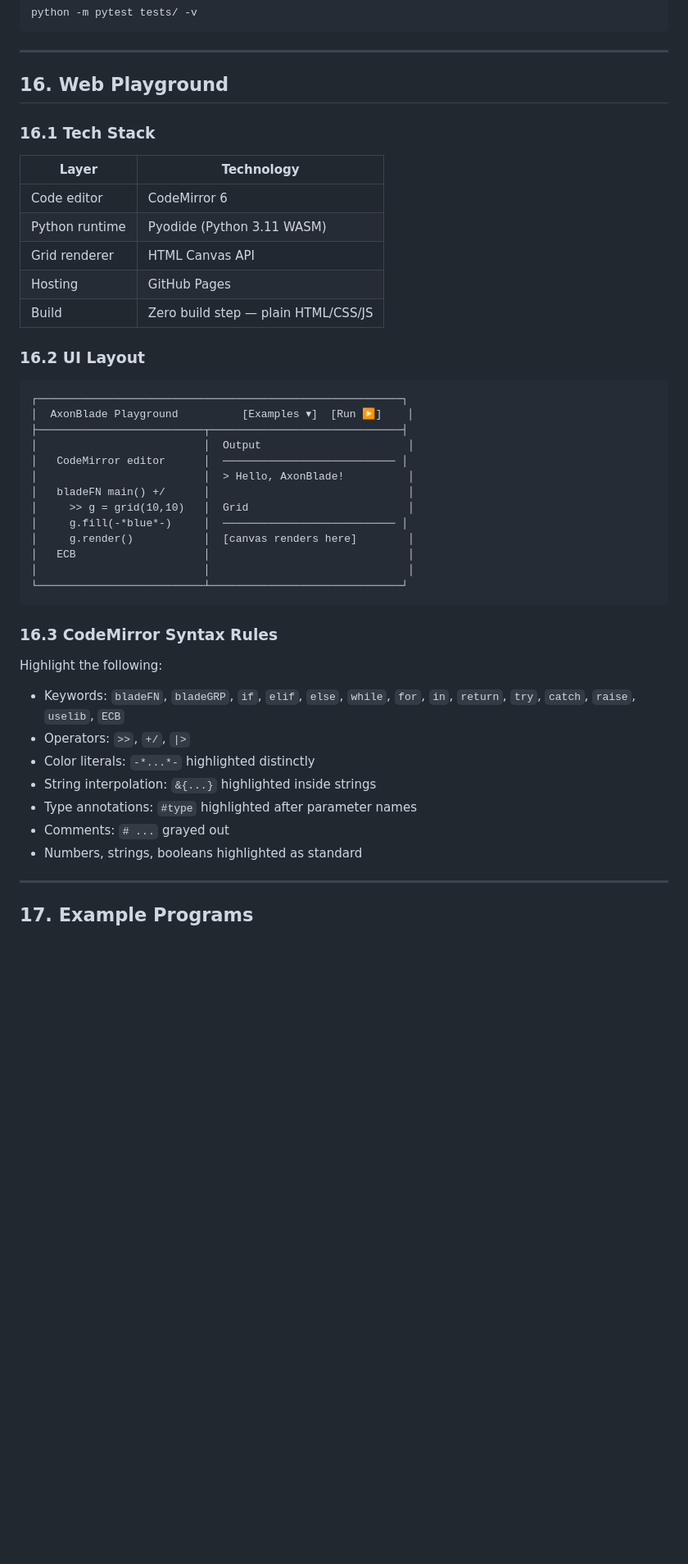
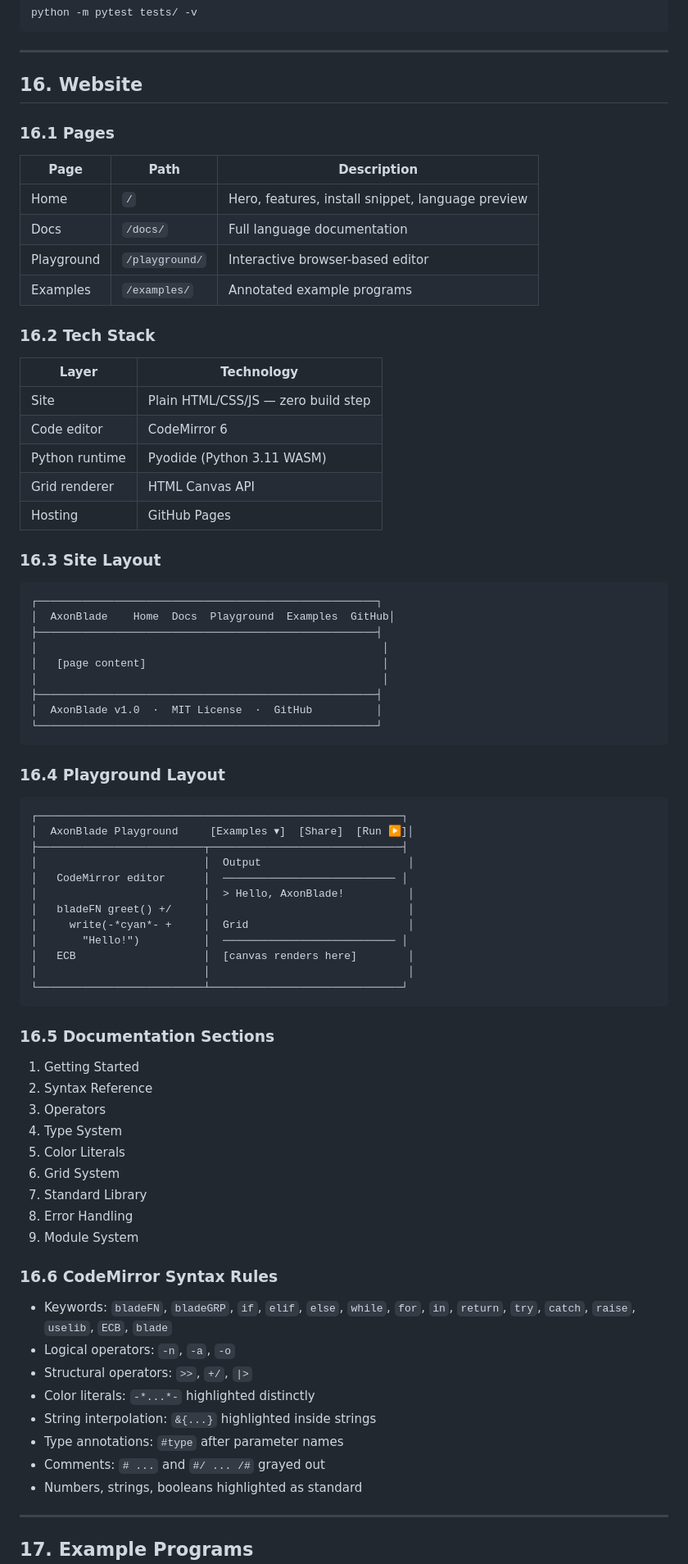
Before and after one commit to AI-Alon/axonblade, a Markdown page: ProjectPlan.md, the part around one of its changes. Shown at 82% size. GitHub-like rendering; blank space fills up the shorter version.

````diff
--- a/ProjectPlan.md
+++ b/ProjectPlan.md
@@ -1351,46 +1369,79 @@ python -m pytest tests/ -v
 
 ---
 
-## 16. Web Playground
-
-### 16.1 Tech Stack
+## 16. Website
+
+### 16.1 Pages
+
+| Page | Path | Description |
+|------|------|-------------|
+| Home | `/` | Hero, features, install snippet, language preview |
+| Docs | `/docs/` | Full language documentation |
+| Playground | `/playground/` | Interactive browser-based editor |
+| Examples | `/examples/` | Annotated example programs |
+
+### 16.2 Tech Stack
 
 | Layer | Technology |
 |-------|-----------|
+| Site | Plain HTML/CSS/JS — zero build step |
 | Code editor | CodeMirror 6 |
 | Python runtime | Pyodide (Python 3.11 WASM) |
 | Grid renderer | HTML Canvas API |
 | Hosting | GitHub Pages |
-| Build | Zero build step — plain HTML/CSS/JS |
-
-### 16.2 UI Layout
+
+### 16.3 Site Layout
+
+```
+┌─────────────────────────────────────────────────────┐
+│  AxonBlade    Home  Docs  Playground  Examples  GitHub│
+├─────────────────────────────────────────────────────┤
+│                                                      │
+│   [page content]                                     │
+│                                                      │
+├─────────────────────────────────────────────────────┤
+│  AxonBlade v1.0  ·  MIT License  ·  GitHub          │
+└─────────────────────────────────────────────────────┘
+```
+
+### 16.4 Playground Layout
 
 ```
 ┌─────────────────────────────────────────────────────────┐
-│  AxonBlade Playground          [Examples ▾]  [Run ▶]    │
+│  AxonBlade Playground     [Examples ▾]  [Share]  [Run ▶]│
 ├──────────────────────────┬──────────────────────────────┤
 │                          │  Output                       │
 │   CodeMirror editor      │  ─────────────────────────── │
 │                          │  > Hello, AxonBlade!          │
-│   bladeFN main() +/      │                               │
-│     >> g = grid(10,10)   │  Grid                         │
-│     g.fill(-*blue*-)     │  ─────────────────────────── │
-│     g.render()           │  [canvas renders here]        │
-│   ECB                    │                               │
+│   bladeFN greet() +/     │                               │
+│     write(-*cyan*- +     │  Grid                         │
+│       "Hello!")          │  ─────────────────────────── │
+│   ECB                    │  [canvas renders here]        │
 │                          │                               │
 └──────────────────────────┴──────────────────────────────┘
 ```
 
-### 16.3 CodeMirror Syntax Rules
-
-Highlight the following:
-
-- Keywords: `bladeFN`, `bladeGRP`, `if`, `elif`, `else`, `while`, `for`, `in`, `return`, `try`, `catch`, `raise`, `uselib`, `ECB`
-- Operators: `>>`, `+/`, `|>`
+### 16.5 Documentation Sections
+
+1. Getting Started
+2. Syntax Reference
+3. Operators
+4. Type System
+5. Color Literals
+6. Grid System
+7. Standard Library
+8. Error Handling
+9. Module System
+
+### 16.6 CodeMirror Syntax Rules
+
+- Keywords: `bladeFN`, `bladeGRP`, `if`, `elif`, `else`, `while`, `for`, `in`, `return`, `try`, `catch`, `raise`, `uselib`, `ECB`, `blade`
+- Logical operators: `-n`, `-a`, `-o`
+- Structural operators: `>>`, `+/`, `|>`
 - Color literals: `-*...*-` highlighted distinctly
 - String interpolation: `&{...}` highlighted inside strings
-- Type annotations: `#type` highlighted after parameter names
-- Comments: `# ...` grayed out
+- Type annotations: `#type` after parameter names
+- Comments: `# ...` and `#/ ... /#` grayed out
 - Numbers, strings, booleans highlighted as standard
 
 ---
````
Also changed, not shown: other parts of ProjectPlan.md (+34 -16 lines), Phases.md (+43 -26 lines).
